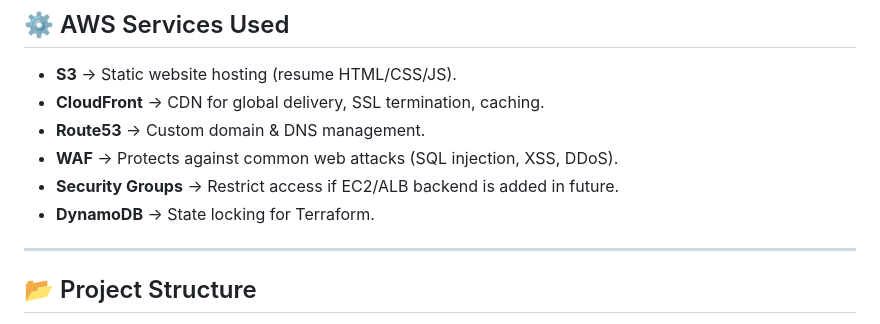
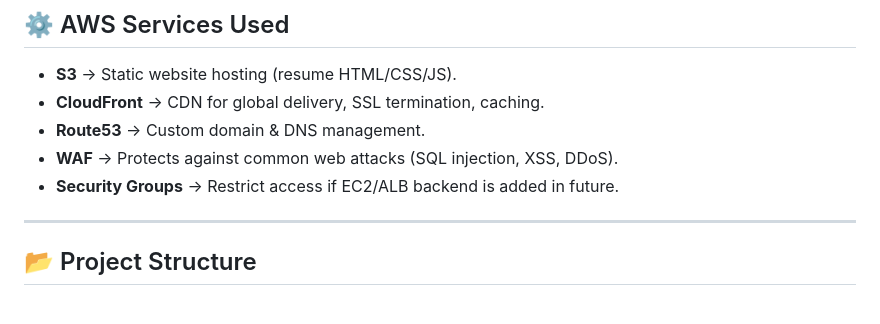
Before and after one commit to KokBoakye/resume-website-s3-cloudfront, a Markdown page: README.md, the part around the change. Drawn GitHub-style.

```diff
--- a/README.md
+++ b/README.md
@@ -34,7 +34,6 @@ https://www.yourdomain.com
 - **Route53** → Custom domain & DNS management.
 - **WAF** → Protects against common web attacks (SQL injection, XSS, DDoS).
 - **Security Groups** → Restrict access if EC2/ALB backend is added in future.
-- **DynamoDB** → State locking for Terraform.
 
 ---
 
```
